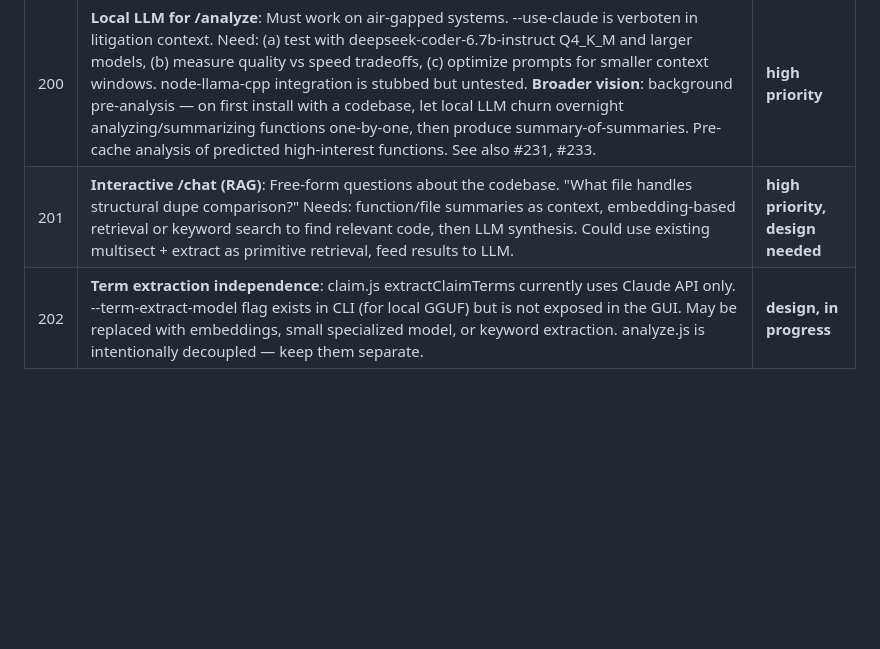
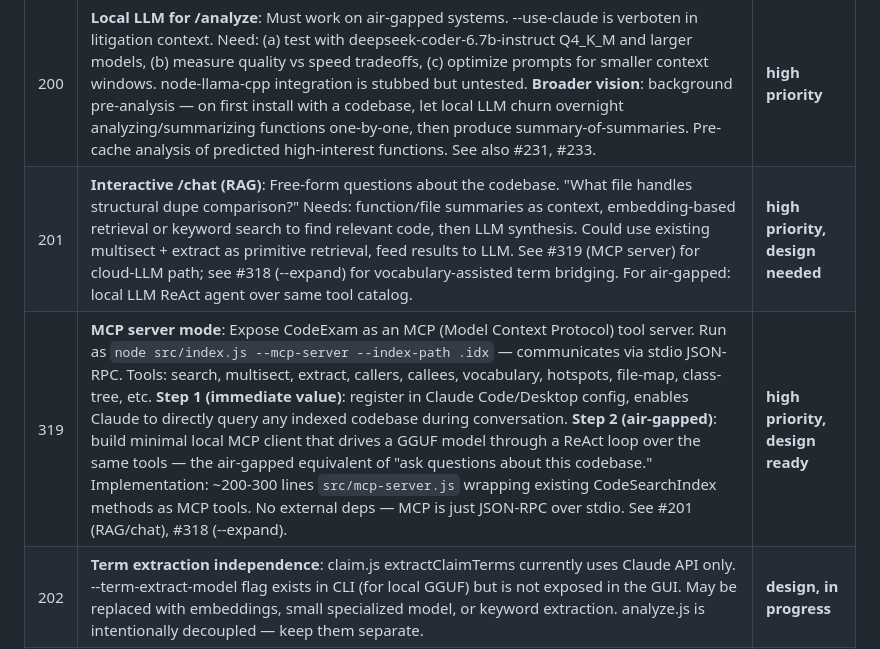
Before and after one commit to aschulman42-cell/code-exam, a Markdown page: TODO_master.md, the part around the change. GitHub-like rendering; blank space fills up the shorter version.

Commit message:
add TODO #319: MCP server mode for CodeExam (Claude Code/Desktop integration)
Step 1: expose CodeExam tools via MCP stdio protocol for use from
Claude Code/Desktop. Step 2: local MCP client with GGUF model for
air-gapped "ask questions about this codebase" agent.

Cross-references #201 (RAG/chat) and #318 (--expand).

Co-Authored-By: Claude Opus 4.6 (1M context) <noreply@anthropic.com>

```diff
--- a/TODO_master.md
+++ b/TODO_master.md
@@ -18,7 +18,8 @@
 | # | Description | Status |
 |---|---|---|
 | 200 | **Local LLM for /analyze**: Must work on air-gapped systems. --use-claude is verboten in litigation context. Need: (a) test with deepseek-coder-6.7b-instruct Q4_K_M and larger models, (b) measure quality vs speed tradeoffs, (c) optimize prompts for smaller context windows. node-llama-cpp integration is stubbed but untested. **Broader vision**: background pre-analysis — on first install with a codebase, let local LLM churn overnight analyzing/summarizing functions one-by-one, then produce summary-of-summaries. Pre-cache analysis of predicted high-interest functions. See also #231, #233. | **high priority** |
-| 201 | **Interactive /chat (RAG)**: Free-form questions about the codebase. "What file handles structural dupe comparison?" Needs: function/file summaries as context, embedding-based retrieval or keyword search to find relevant code, then LLM synthesis. Could use existing multisect + extract as primitive retrieval, feed results to LLM. | **high priority, design needed** |
+| 201 | **Interactive /chat (RAG)**: Free-form questions about the codebase. "What file handles structural dupe comparison?" Needs: function/file summaries as context, embedding-based retrieval or keyword search to find relevant code, then LLM synthesis. Could use existing multisect + extract as primitive retrieval, feed results to LLM. See #319 (MCP server) for cloud-LLM path; see #318 (--expand) for vocabulary-assisted term bridging. For air-gapped: local LLM ReAct agent over same tool catalog. | **high priority, design needed** |
+| 319 | **MCP server mode**: Expose CodeExam as an MCP (Model Context Protocol) tool server. Run as `node src/index.js --mcp-server --index-path .idx` — communicates via stdio JSON-RPC. Tools: search, multisect, extract, callers, callees, vocabulary, hotspots, file-map, class-tree, etc. **Step 1 (immediate value)**: register in Claude Code/Desktop config, enables Claude to directly query any indexed codebase during conversation. **Step 2 (air-gapped)**: build minimal local MCP client that drives a GGUF model through a ReAct loop over the same tools — the air-gapped equivalent of "ask questions about this codebase." Implementation: ~200-300 lines `src/mcp-server.js` wrapping existing CodeSearchIndex methods as MCP tools. No external deps — MCP is just JSON-RPC over stdio. See #201 (RAG/chat), #318 (--expand). | **high priority, design ready** |
 | 202 | **Term extraction independence**: claim.js extractClaimTerms currently uses Claude API only. --term-extract-model flag exists in CLI (for local GGUF) but is not exposed in the GUI. May be replaced with embeddings, small specialized model, or keyword extraction. analyze.js is intentionally decoupled — keep them separate. | **design, in progress** |
 | 280 | **Large index loading in GUI**: Chromium index (195K files, 5.3GB literal_index, 2.9GB inverted_index) tested 2026-03-06. **Diagnosed**: (a) Load Index dialog OOM — `/api/load-index` was creating a throwaway `CodeSearchIndex` probe (loading 5.3GB) for validation, then loading again via `mgr.load()`. Fixed: lightweight file-stat validation instead. (b) Event-loop blocking — `getCallCounts()` and `findCallers()` scan 5.6M inverted index entries synchronously, blocking all HTTP requests for minutes → "Failed to fetch" in GUI. Partial fix: pre-warm call counts after load (helps most-called/hotspots). (c) Node heap limit — default ~4GB insufficient for 5.3GB literal_index; need `NODE_OPTIONS=--max-old-space-size=8192`. (d) Fetch timeouts — GUI fetch had no explicit timeout; added 5-min default, 10-min for load-index. **Still needed**: worker threads for long scans, progress streaming to GUI during scans, and incremental/paginated caller results. | **high priority, partially fixed** |
 | 281 | **Bad/corrupt index detection**: validateIndex() checks for missing/empty required files. "incomplete" badge shown in Indexes accordion and Load Index browser. Load endpoint returns detailed error. Commit 13c547a. | done |
```
